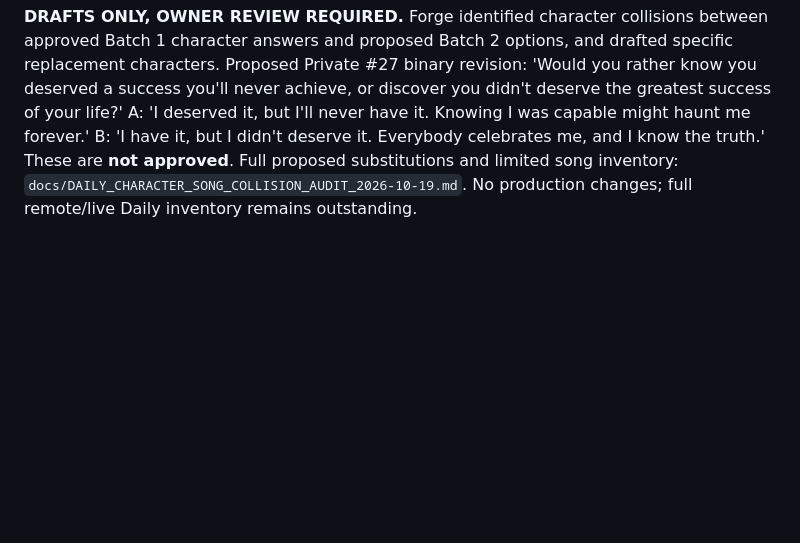
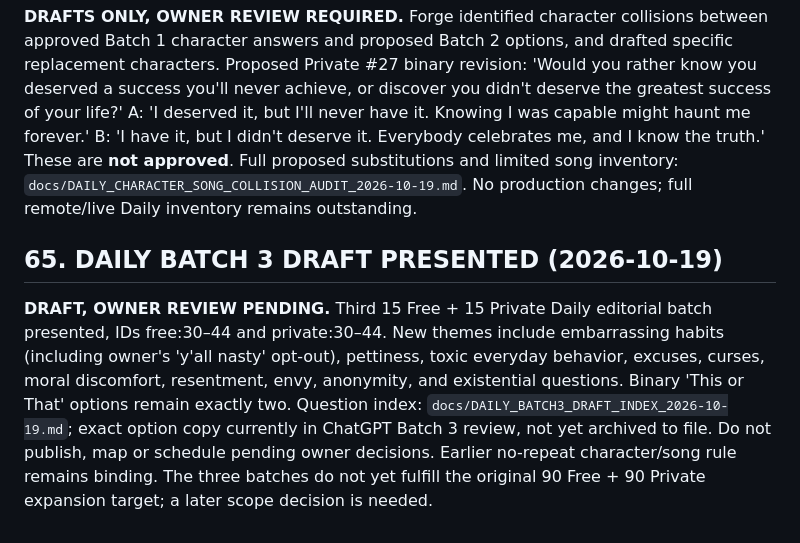
Before and after one commit to edna-ivey/apparently, a Markdown page: docs/APPARENTLY_YOU_PRODUCT_CREATIVE_BIBLE.md, the part around the change. GitHub-like rendering; blank space fills up the shorter version.

Commit message:
Record Daily Batch 3 drafts pending editorial review

```diff
--- a/docs/APPARENTLY_YOU_PRODUCT_CREATIVE_BIBLE.md
+++ b/docs/APPARENTLY_YOU_PRODUCT_CREATIVE_BIBLE.md
@@ -2452,3 +2452,7 @@ That is the bible. 🔥
 ## 64. DAILY COLLISION AUDIT AND PRIVATE #27 REVISION PROPOSAL (2026-10-19)
 
 **DRAFTS ONLY, OWNER REVIEW REQUIRED.** Forge identified character collisions between approved Batch 1 character answers and proposed Batch 2 options, and drafted specific replacement characters. Proposed Private #27 binary revision: 'Would you rather know you deserved a success you'll never achieve, or discover you didn't deserve the greatest success of your life?' A: 'I deserved it, but I'll never have it. Knowing I was capable might haunt me forever.' B: 'I have it, but I didn't deserve it. Everybody celebrates me, and I know the truth.' These are **not approved**. Full proposed substitutions and limited song inventory: `docs/DAILY_CHARACTER_SONG_COLLISION_AUDIT_2026-10-19.md`. No production changes; full remote/live Daily inventory remains outstanding.
+
+## 65. DAILY BATCH 3 DRAFT PRESENTED (2026-10-19)
+
+**DRAFT, OWNER REVIEW PENDING.** Third 15 Free + 15 Private Daily editorial batch presented, IDs free:30–44 and private:30–44. New themes include embarrassing habits (including owner's 'y'all nasty' opt-out), pettiness, toxic everyday behavior, excuses, curses, moral discomfort, resentment, envy, anonymity, and existential questions. Binary 'This or That' options remain exactly two. Question index: `docs/DAILY_BATCH3_DRAFT_INDEX_2026-10-19.md`; exact option copy currently in ChatGPT Batch 3 review, not yet archived to file. Do not publish, map or schedule pending owner decisions. Earlier no-repeat character/song rule remains binding. The three batches do not yet fulfill the original 90 Free + 90 Private expansion target; a later scope decision is needed.
```
Also changed, not shown: docs/DAILY_BATCH3_DRAFT_INDEX_2026-10-19.md (added, +38 -0 lines).
